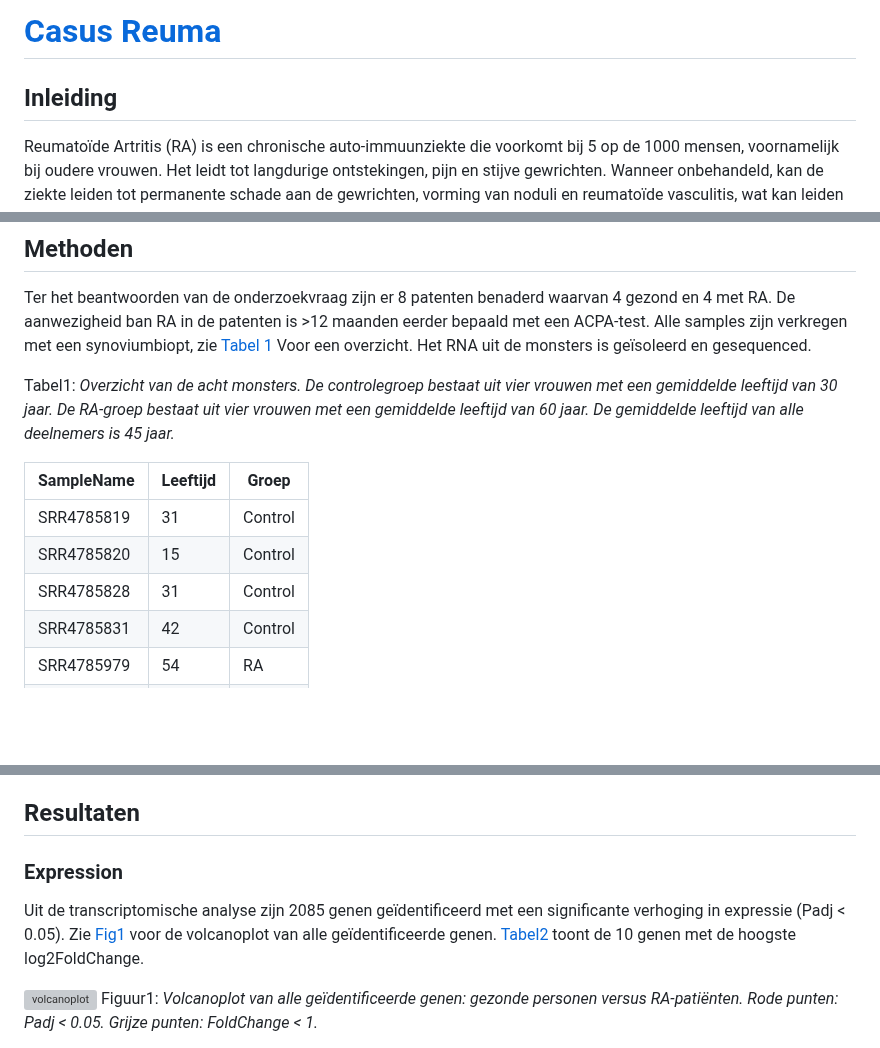
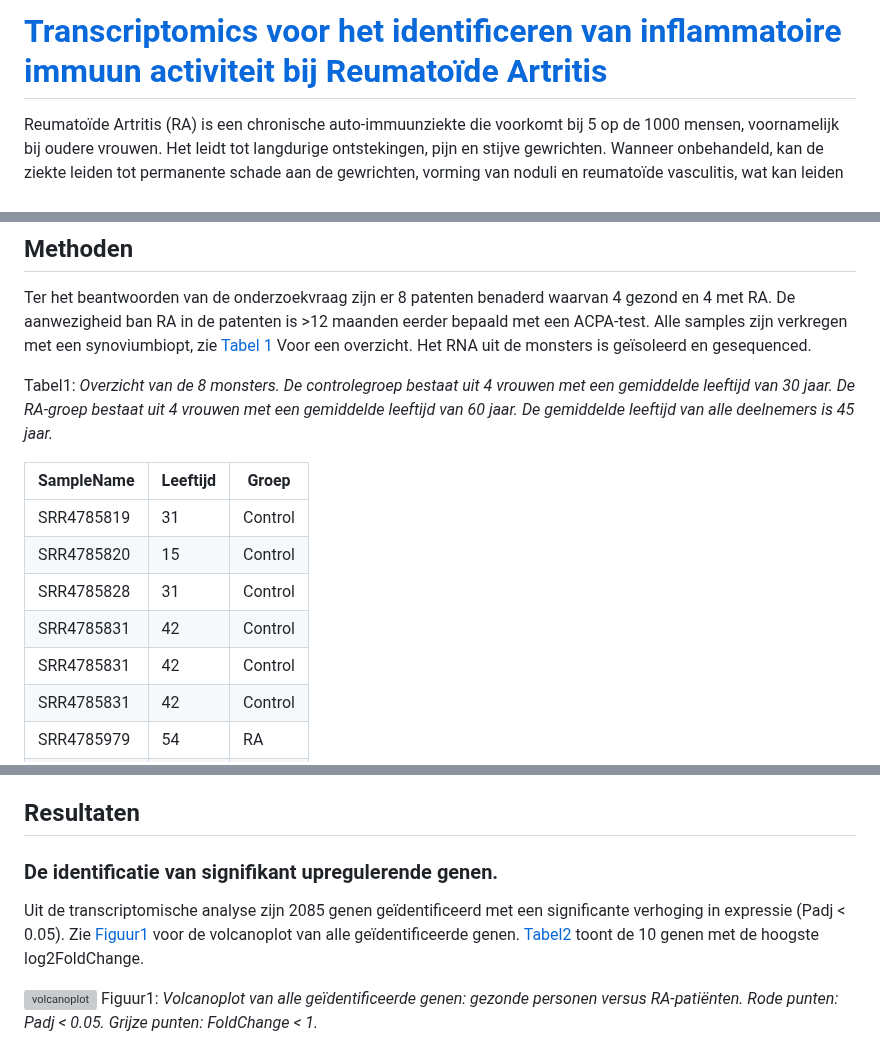
Before and after one commit to Quantum-Coder826/J2P4casusTranscriptomics, a Markdown page: README.md, 3 parts joined by grey strips. Drawn GitHub-style; blank space fills up the shorter version; grey boxes are pictures that could not be loaded.

Commit message:
Titles small fixes

```diff
--- a/README.md
+++ b/README.md
@@ -1,6 +1,5 @@
-# [Casus Reuma](https://quantum-coder826.github.io/J2P4casusTranscriptomics/)
+# [Transcriptomics voor het identificeren van inflammatoire immuun activiteit bij Reumatoïde Artritis](https://quantum-coder826.github.io/J2P4casusTranscriptomics/)
 
-## Inleiding
 Reumatoïde Artritis (RA) is een chronische auto-immuunziekte die voorkomt bij 5 op de 1000 mensen,
 voornamelijk bij oudere vrouwen. Het leidt tot langdurige ontstekingen, pijn en stijve gewrichten.
 Wanneer onbehandeld, kan de ziekte leiden tot permanente schade aan de gewrichten,
@@ -27,9 +26,9 @@ De aanwezigheid ban RA in de patenten is \>12 maanden eerder bepaald met een ACP
 Alle samples zijn verkregen met een synoviumbiopt, zie [Tabel 1](#Tab1) Voor een overzicht.
 Het RNA uit de monsters is geïsoleerd en gesequenced.
 
-<a id="Tab1">Tabel1:</a> *Overzicht van de acht monsters.
-De controlegroep bestaat uit vier vrouwen met een gemiddelde leeftijd van 30 jaar.
-De RA-groep bestaat uit vier vrouwen met een gemiddelde leeftijd van 60 jaar.
+<a id="Tab1">Tabel1:</a> *Overzicht van de 8 monsters.
+De controlegroep bestaat uit 4 vrouwen met een gemiddelde leeftijd van 30 jaar.
+De RA-groep bestaat uit 4 vrouwen met een gemiddelde leeftijd van 60 jaar.
 De gemiddelde leeftijd van alle deelnemers is 45 jaar.*
 
 | SampleName | Leeftijd | Groep   |
@@ -37,6 +36,8 @@ De gemiddelde leeftijd van alle deelnemers is 45 jaar.*
 | SRR4785819 | 31       | Control |
 | SRR4785820 | 15       | Control |
 | SRR4785828 | 31       | Control |
+| SRR4785831 | 42       | Control |
+| SRR4785831 | 42       | Control |
 | SRR4785831 | 42       | Control |
 | SRR4785979 | 54       | RA      |
 | SRR4785980 | 66       | RA      |
@@ -103,12 +104,11 @@ flowchart-elk TB
 *Flowchart dataanalyse, alle vierkanten zijn scripts alle cylinder data en parallelogramen resultaten. Alle script bevatten core gebuikte packages en linken naar hun corresponderende bron/script.*
 
 ## Resultaten
-
-### Expression
+### De identificatie van signifikant upregulerende genen.
 
 Uit de transcriptomische analyse zijn 2085 genen geïdentificeerd
 met een significante verhoging in expressie (Padj < 0.05).
-Zie [Fig1](#Fig1) voor de volcanoplot van alle geïdentificeerde genen.
+Zie [Figuur1](#Fig1) voor de volcanoplot van alle geïdentificeerde genen.
 [Tabel2](#Tab2) toont de 10 genen met de hoogste log2FoldChange.
 
 ![volcanoplot](./results/VolcanoplotWC.png)
```
Also changed, not shown: other parts of README.md (+3 -3 lines).
